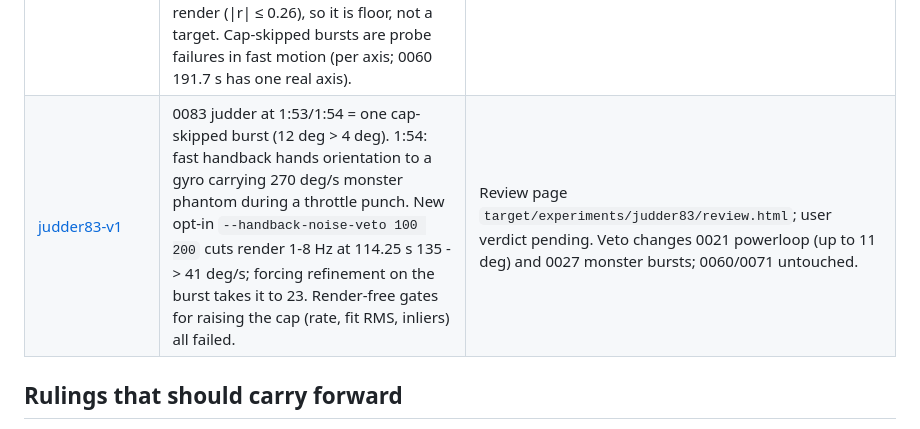
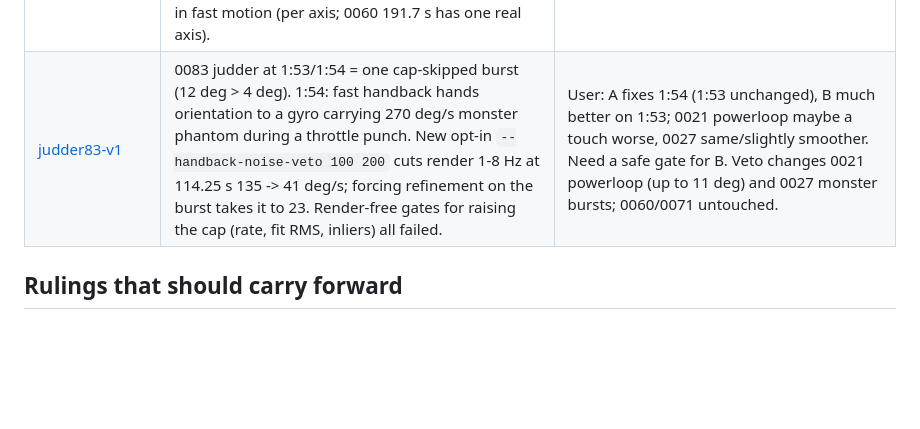
Before and after one commit to ThaumielSparrow/o4fix, a Markdown page: docs/STABILIZATION_EXPERIMENTS_HANDOFF.md, the part around the change. Rendered like a GitHub page; blank space fills up the shorter version.

Commit message:
docs: user verdict on judder83-v1 review

```diff
--- a/docs/STABILIZATION_EXPERIMENTS_HANDOFF.md
+++ b/docs/STABILIZATION_EXPERIMENTS_HANDOFF.md
@@ -49,7 +49,7 @@ The separate gap2-plus-edge-offset candidate was described by the user as a poss
 | [render-bounce-v1](experiments/render-bounce-v1/results.md) | Tried a separate 2–8 Hz shared residual correction. Late 2–8 Hz translation proxy worsened 11.41%; additional worsened 21.45%; other bands were mixed. | Negative/mixed diagnostic; do not present as an improvement. |
 | [render-selective-v1](experiments/render-selective-v1/results.md) | Added a gated rotation correction only within the gyro-detected 141.253–144.451 s event, on top of v1 translation. Localized roll proxies fell 46.13% (2–8 Hz) and 88.53% (8–30 Hz); full-window metrics remained mixed and other events abstained. | User: “close-up looks noticably better. full frame looks better too. still a small bit of vibration/judder left but a visible reduction.” Strongest localized visual result; freeze and test unchanged gate/transitions on unseen events before integration. Earlier events and controls remain unjudged. |
 | [fullprobe-v1](experiments/fullprobe-v1/results.md) | Whole-clip source-frame probe on v0.1.3 output (0073, 0021, 0060 capped bursts), cross-checked against render measurement. Refined bursts are now quieter than clean flight (0073 1.18 vs 1.54 °/s 1-8 Hz). Non-burst probe residual does not correlate with the render (\|r\| ≤ 0.26), so it is floor, not a target. Cap-skipped bursts are probe failures in fast motion (per axis; 0060 191.7 s has one real axis). | Diagnostic, no render/promotion. Instruments are at floor; next step needs user-named timestamps of visible judder in current output. |
-| [judder83-v1](experiments/judder83-v1/results.md) | 0083 judder at 1:53/1:54 = one cap-skipped burst (12 deg > 4 deg). 1:54: fast handback hands orientation to a gyro carrying 270 deg/s monster phantom during a throttle punch. New opt-in `--handback-noise-veto 100 200` cuts render 1-8 Hz at 114.25 s 135 -> 41 deg/s; forcing refinement on the burst takes it to 23. Render-free gates for raising the cap (rate, fit RMS, inliers) all failed. | Review page `target/experiments/judder83/review.html`; user verdict pending. Veto changes 0021 powerloop (up to 11 deg) and 0027 monster bursts; 0060/0071 untouched. |
+| [judder83-v1](experiments/judder83-v1/results.md) | 0083 judder at 1:53/1:54 = one cap-skipped burst (12 deg > 4 deg). 1:54: fast handback hands orientation to a gyro carrying 270 deg/s monster phantom during a throttle punch. New opt-in `--handback-noise-veto 100 200` cuts render 1-8 Hz at 114.25 s 135 -> 41 deg/s; forcing refinement on the burst takes it to 23. Render-free gates for raising the cap (rate, fit RMS, inliers) all failed. | User: A fixes 1:54 (1:53 unchanged), B much better on 1:53; 0021 powerloop maybe a touch worse, 0027 same/slightly smoother. Need a safe gate for B. Veto changes 0021 powerloop (up to 11 deg) and 0027 monster bursts; 0060/0071 untouched. |
 
 ## Rulings that should carry forward
 
```
Also changed, not shown: 1 other file.
